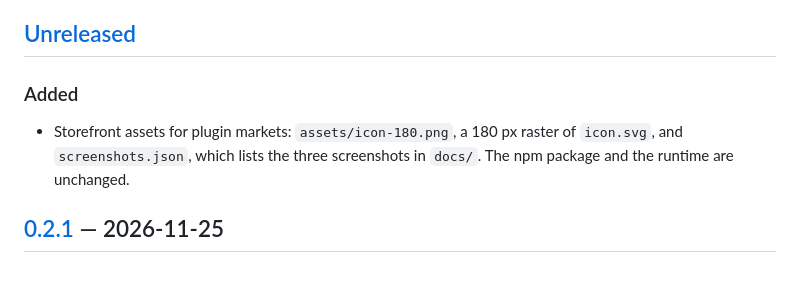
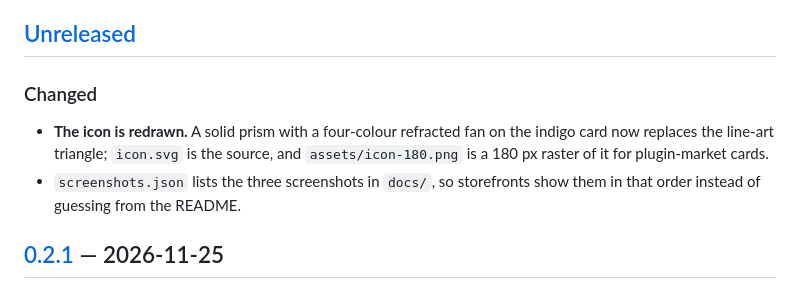
Before and after one commit to Kevoyuan/prism-latex, a Markdown page: CHANGELOG.md, the part around the change. GitHub-like rendering.

Commit message:
icon: solid prism with a refracted fan, rendered at 180 px

```diff
--- a/CHANGELOG.md
+++ b/CHANGELOG.md
@@ -6,11 +6,13 @@ All notable changes to this project are documented here. The format follows
 
 ## [Unreleased]
 
-### Added
+### Changed
 
-- Storefront assets for plugin markets: `assets/icon-180.png`, a 180 px raster of `icon.svg`, and
-  `screenshots.json`, which lists the three screenshots in `docs/`. The npm package and the runtime
-  are unchanged.
+- **The icon is redrawn.** A solid prism with a four-colour refracted fan on the indigo card now
+  replaces the line-art triangle; `icon.svg` is the source, and `assets/icon-180.png` is a 180 px
+  raster of it for plugin-market cards.
+- `screenshots.json` lists the three screenshots in `docs/`, so storefronts show them in that order
+  instead of guessing from the README.
 
 ## [0.2.1] — 2026-11-25
 
```
Also changed, not shown: assets/icon-180.png, 1 other file.
